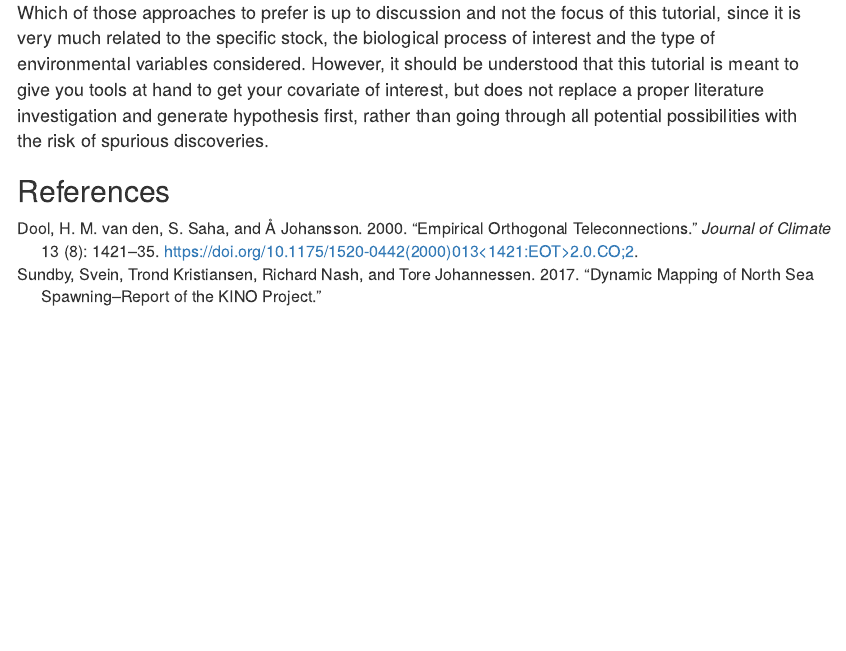
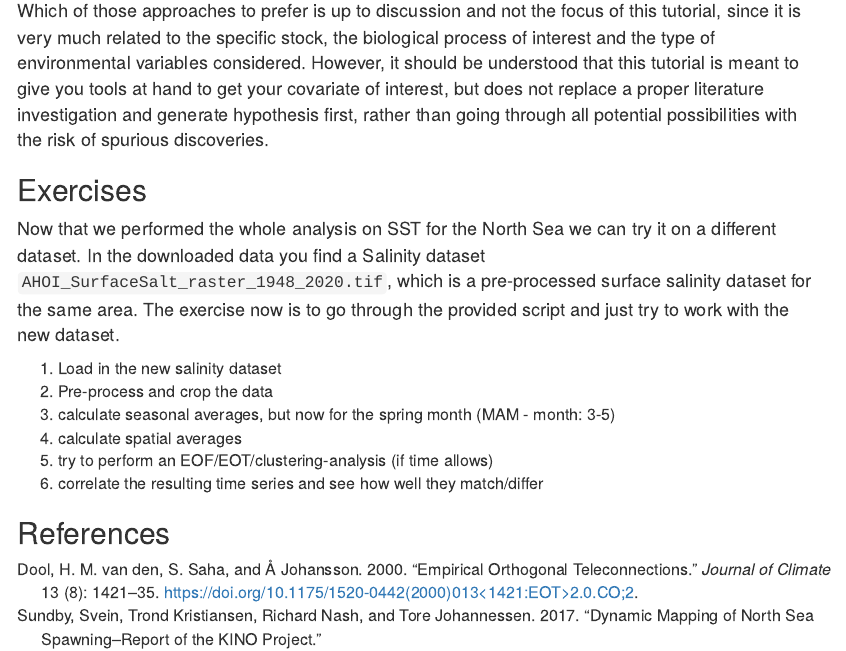
Before and after one commit to maxlindmark/SEAwise_ecoMSE, an R Markdown document (ways_to_summarise_envData/Ways_to_summarise_environmental_data.Rmd): the page in a window 1100 px wide, from 13390 px down before the commit and from 16360 px down after it, so that both start at the same text. Rendered offline with R 4.5, knitr and Pandoc, with nearby package versions; drawn as R Markdown's standard HTML page in place of the format the file asks for; some code elsewhere in the file could not run offline.

Commit message:
integrate "salinity data" exercise at the end

```diff
--- a/ways_to_summarise_envData/Ways_to_summarise_environmental_data.Rmd
+++ b/ways_to_summarise_envData/Ways_to_summarise_environmental_data.Rmd
@@ -508,4 +508,16 @@ Data-driven dimension reduction has the advantage of effectively utilising the i
 
 Which of those approaches to prefer is up to discussion and not the focus of this tutorial, since it is very much related to the specific stock, the biological process of interest and the type of environmental variables considered. However, it should be understood that this tutorial is meant to give you tools at hand to get your covariate of interest, but does not replace a proper literature investigation and generate hypothesis first, rather than going through all potential possibilities with the risk of spurious discoveries.
 
+## Exercises
+
+Now that we performed the whole analysis on SST for the North Sea we can try it on a different dataset.
+In the downloaded data you find a Salinity dataset `AHOI_SurfaceSalt_raster_1948_2020.tif`, which is a pre-processed surface salinity dataset for the same area. The exercise now is to go through the provided script and just try to work with the new dataset.
+
+1. Load in the new salinity dataset
+2. Pre-process and crop the data
+3. calculate seasonal averages, but now for the spring month (MAM - month: 3-5)
+4. calculate spatial averages
+5. try to perform an EOF/EOT/clustering-analysis (if time allows)
+6. correlate the resulting time series and see how well they match/differ
+
 ## References
```
Also changed, not shown: ways_to_summarise_envData/Ways_to_summarise_environmental_data.Rmd (2 more changed lines).
